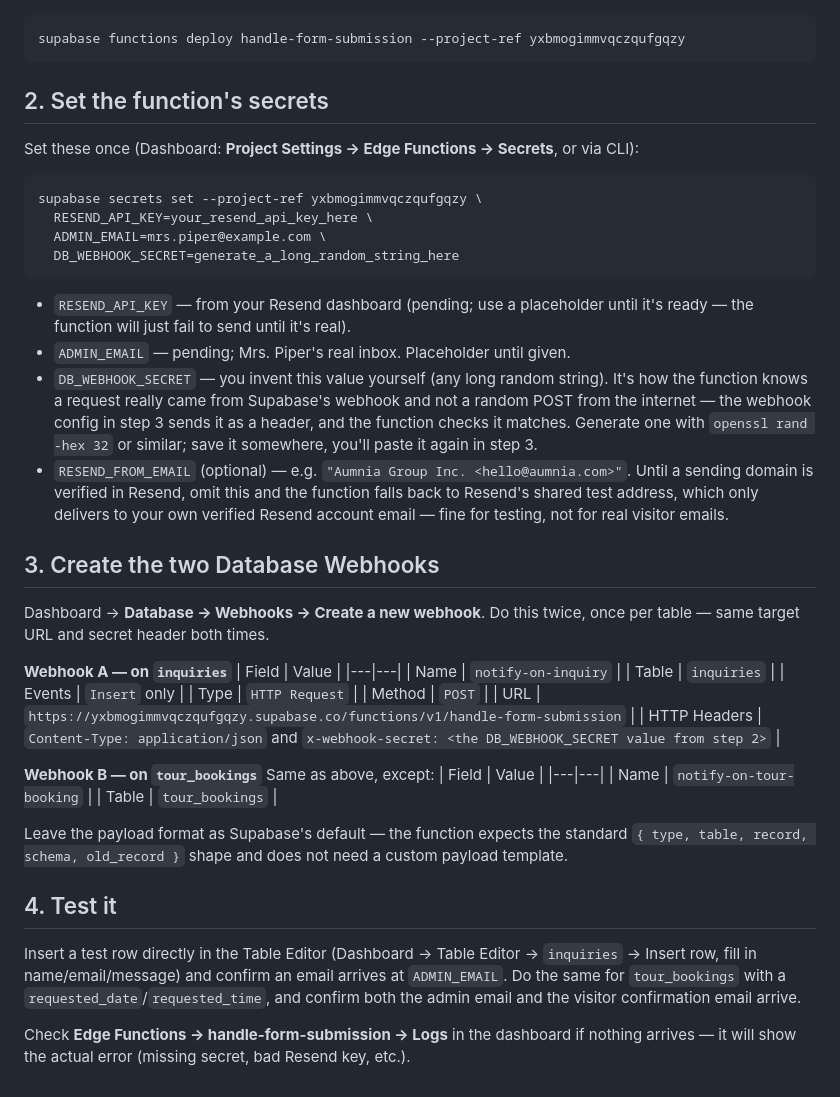
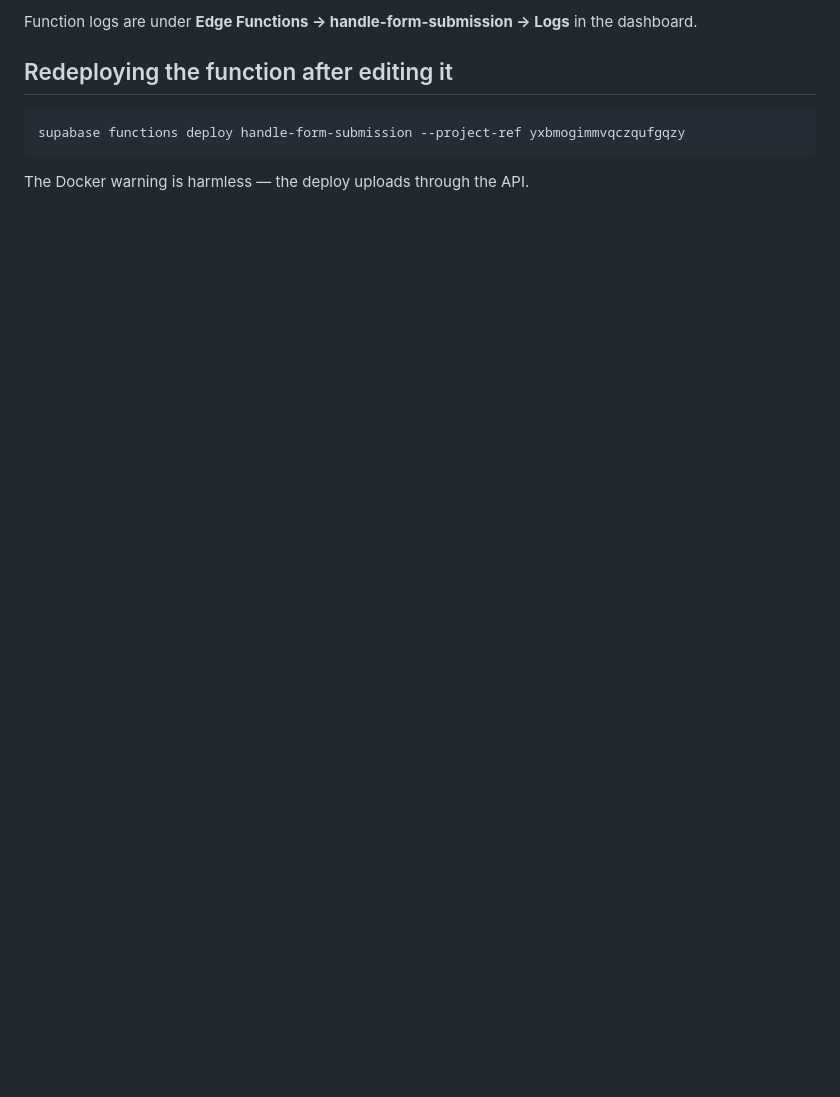
Before and after one commit to sampiper119-design/Aumnia-Group-Inc, a Markdown page: supabase/webhooks/README.md, the part around one of its changes. Drawn GitHub-style; blank space fills up the shorter version.

````diff
--- a/supabase/webhooks/README.md
+++ b/supabase/webhooks/README.md
@@ -10,70 +94,10 @@ From the `Aumnia-Group-Inc` folder, with the [Supabase CLI](https://supabase.com
+Function logs are under **Edge Functions → handle-form-submission → Logs** in
+the dashboard.
+
+## Redeploying the function after editing it
 
 ```bash
 supabase functions deploy handle-form-submission --project-ref yxbmogimmvqczqufgqzy
 ```
 
-## 2. Set the function's secrets
-
-Set these once (Dashboard: **Project Settings → Edge Functions → Secrets**,
-or via CLI):
-
-```bash
-supabase secrets set --project-ref yxbmogimmvqczqufgqzy \
-  RESEND_API_KEY=your_resend_api_key_here \
-  ADMIN_EMAIL=mrs.piper@example.com \
-  DB_WEBHOOK_SECRET=generate_a_long_random_string_here
-```
-
-- `RESEND_API_KEY` — from your Resend dashboard (pending; use a placeholder
-  until it's ready — the function will just fail to send until it's real).
-- `ADMIN_EMAIL` — pending; Mrs. Piper's real inbox. Placeholder until given.
-- `DB_WEBHOOK_SECRET` — you invent this value yourself (any long random
-  string). It's how the function knows a request really came from Supabase's
-  webhook and not a random POST from the internet — the webhook config in
-  step 3 sends it as a header, and the function checks it matches. Generate
-  one with `openssl rand -hex 32` or similar; save it somewhere, you'll paste
-  it again in step 3.
-- `RESEND_FROM_EMAIL` (optional) — e.g. `"Aumnia Group Inc. <hello@aumnia.com>"`.
-  Until a sending domain is verified in Resend, omit this and the function
-  falls back to Resend's shared test address, which only delivers to your
-  own verified Resend account email — fine for testing, not for real visitor
-  emails.
-
-## 3. Create the two Database Webhooks
-
-Dashboard → **Database → Webhooks → Create a new webhook**. Do this twice,
-once per table — same target URL and secret header both times.
-
-**Webhook A — on `inquiries`**
-| Field | Value |
-|---|---|
-| Name | `notify-on-inquiry` |
-| Table | `inquiries` |
-| Events | `Insert` only |
-| Type | `HTTP Request` |
-| Method | `POST` |
-| URL | `https://yxbmogimmvqczqufgqzy.supabase.co/functions/v1/handle-form-submission` |
-| HTTP Headers | `Content-Type: application/json` and `x-webhook-secret: <the DB_WEBHOOK_SECRET value from step 2>` |
-
-**Webhook B — on `tour_bookings`**
-Same as above, except:
-| Field | Value |
-|---|---|
-| Name | `notify-on-tour-booking` |
-| Table | `tour_bookings` |
-
-Leave the payload format as Supabase's default — the function expects the
-standard `{ type, table, record, schema, old_record }` shape and does not
-need a custom payload template.
-
-## 4. Test it
-
-Insert a test row directly in the Table Editor (Dashboard → Table Editor →
-`inquiries` → Insert row, fill in name/email/message) and confirm an email
-arrives at `ADMIN_EMAIL`. Do the same for `tour_bookings` with a
-`requested_date`/`requested_time`, and confirm both the admin email and the
-visitor confirmation email arrive.
-
-Check **Edge Functions → handle-form-submission → Logs** in the dashboard if
-nothing arrives — it will show the actual error (missing secret, bad Resend
-key, etc.).
+The Docker warning is harmless — the deploy uploads through the API.
````
Also changed, not shown: other parts of supabase/webhooks/README.md (+90 -6 lines), BACKEND-STATUS.md (added, +132 -0 lines).
